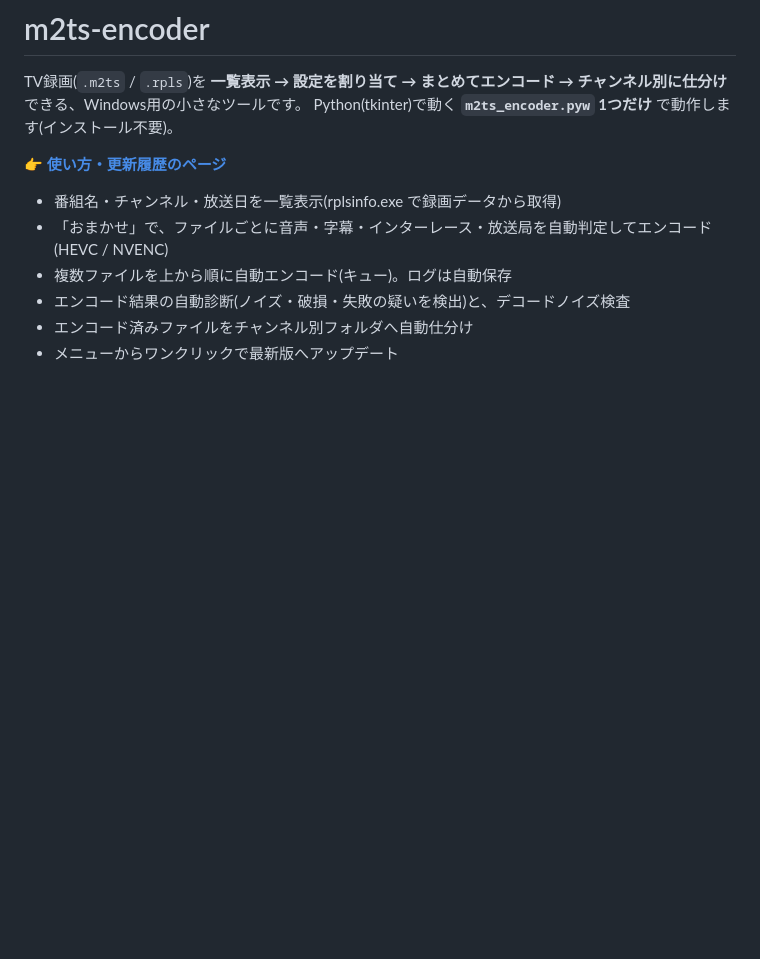
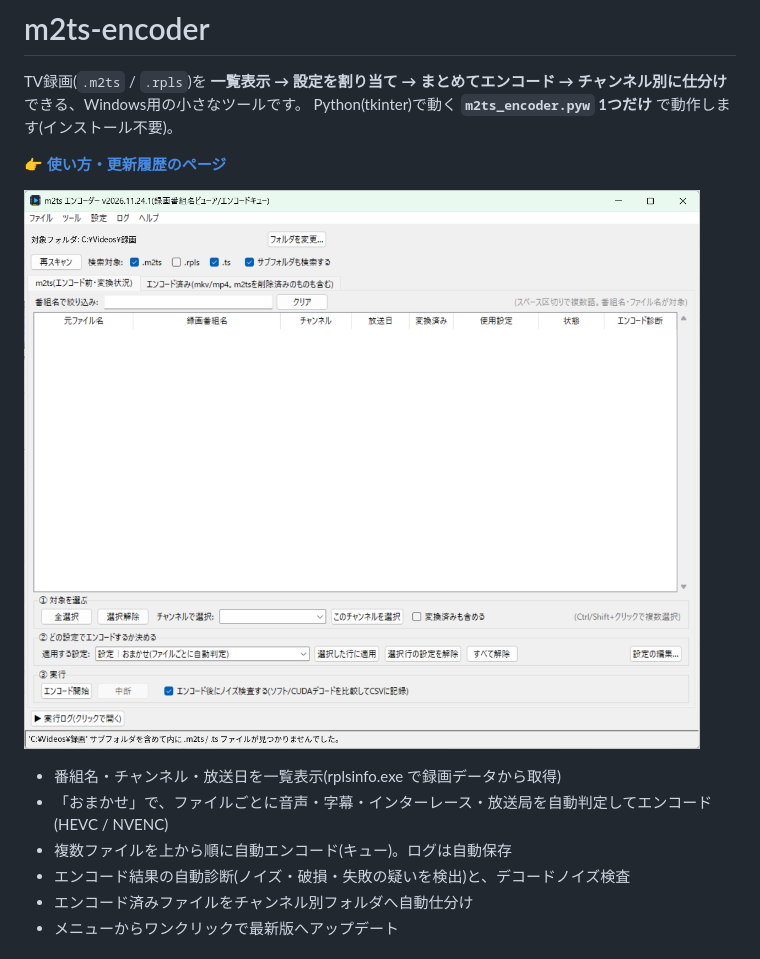
Before and after one commit to tatata17/m2ts-encoder, a Markdown page: README.md, the part around the change. GitHub-like rendering; pictures changed too: docs/img/screenshot.png (added); blank space fills up the shorter version.

Commit message:
README と使い方ページに、メイン画面の画像を載せる
Co-Authored-By: Claude Fable 5.2 <noreply@anthropic.com>
Claude-Session: https://claude.ai/code/session_01BUK8KamJ5ARBaEp4LAbVA4

```diff
--- a/README.md
+++ b/README.md
@@ -4,6 +4,8 @@ TV録画(`.m2ts` / `.rpls`)を **一覧表示 → 設定を割り当て → ま
 Python(tkinter)で動く **`m2ts_encoder.pyw` 1つだけ** で動作します(インストール不要)。
 
 **👉 [使い方・更新履歴のページ](https://tatata17.github.io/m2ts-encoder/)**
+
+![m2ts エンコーダーのメイン画面](docs/img/screenshot.png)
 
 - 番組名・チャンネル・放送日を一覧表示(rplsinfo.exe で録画データから取得)
 - 「おまかせ」で、ファイルごとに音声・字幕・インターレース・放送局を自動判定してエンコード(HEVC / NVENC)
```
Also changed, not shown: 1 other file.
